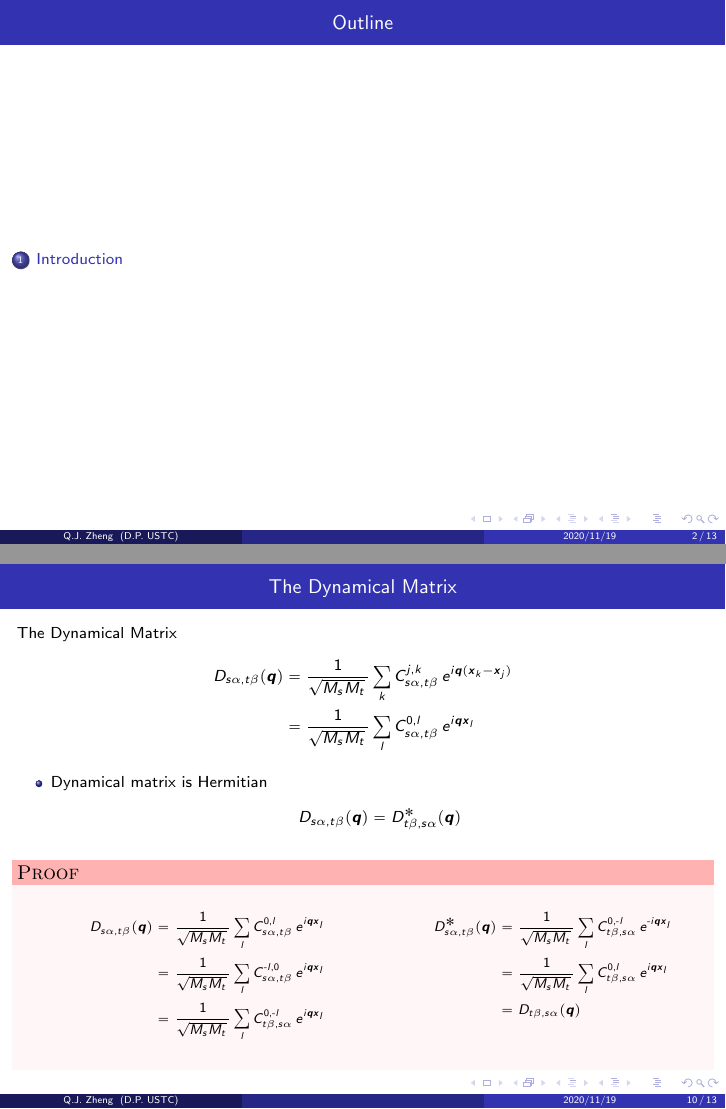
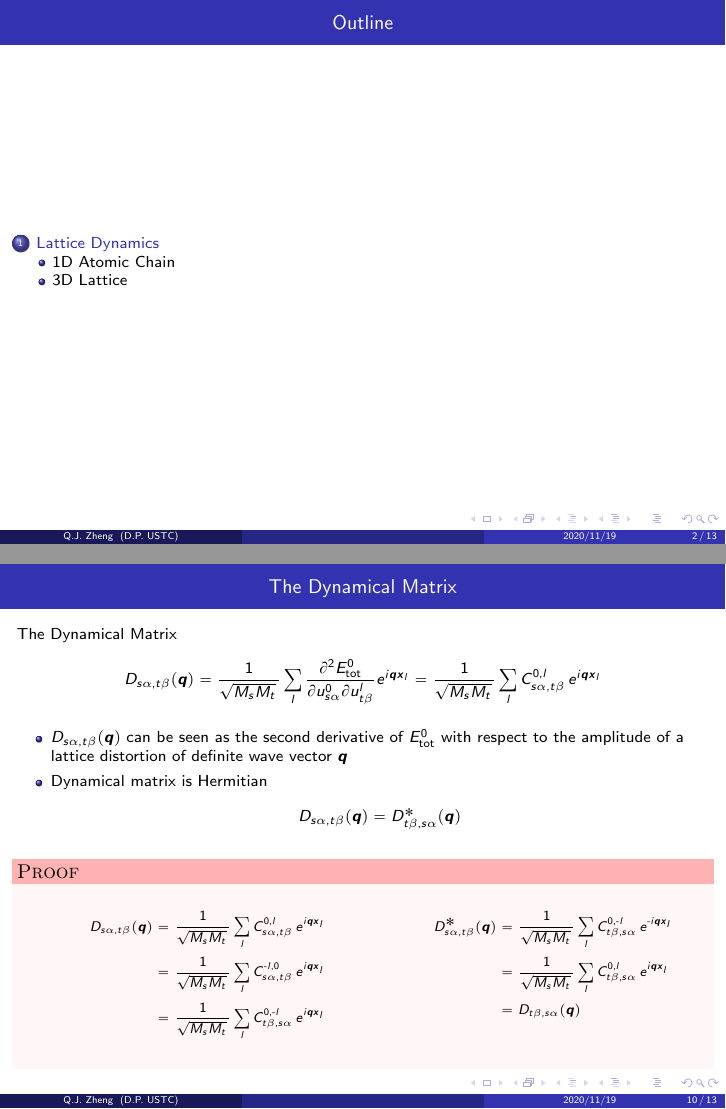
Before and after one commit to QijingZheng/SolidStatePhysicsNotes, LaTeX slides (phonons/main.tex, which reads phonons/frames/DynMat.tex, phonons/frames/HowtoCalcDynmat.tex): pages 2 and 10 of 13, joined at a grey line. Compiled offline with pdfLaTeX.

Commit message:
Fri Nov 20 00:10:14 CST 2020: nothing

```diff
--- a/phonons/frames/DynMat.tex
+++ b/phonons/frames/DynMat.tex
@@ -1,11 +1,11 @@
 \begin{frame}
   \frametitle{The Dynamical Matrix}
   The Dynamical Matrix
-  \begin{align*}
+  \begin{equation*}
     \mathcolor{black}{
       D_{s\alpha,t\beta}(\boldsymbol{q})
     }
-    % &=
+    % =
     % {1\over\sqrt{M_sM_t}\,}
     % \mathcolor{black}{\sum_k}
     % \mathcolor{black}{
@@ -15,21 +15,42 @@
     %   \partial {u}_{s\alpha}^j
     %   \partial {u}_{t\beta}^k
     %   }
-    %   e^{i(\boldsymbol{x}_k - \boldsymbol{x}_j)}
-    % } \cr
-    &=
+    %   e^{i\boldsymbol{q}(\boldsymbol{x}_k - \boldsymbol{x}_j)}
+    % }
+    =
     {1\over\sqrt{M_sM_t}\,}
-    \sum_k
-    C_{s\alpha,t\beta}^{j, k}\,
-    e^{i\boldsymbol{q}(\boldsymbol{x}_k - \boldsymbol{x}_j)} \cr
-    &=
+    \mathcolor{black}{\sum_l}
+    \mathcolor{black}{
+      \frac{
+      \partial^2 E^0_{\text{tot}}
+      }{
+      \partial {u}_{s\alpha}^0
+      \partial {u}_{t\beta}^l
+      }
+      e^{i\boldsymbol{q}\boldsymbol{x}_l}
+    }
+    =
     {1\over\sqrt{M_sM_t}\,}
     \sum_l
     C_{s\alpha,t\beta}^{0, l}\,
     e^{i\boldsymbol{q}\boldsymbol{x}_l}
-  \end{align*}
+    % &=
+    % {1\over\sqrt{M_sM_t}\,}
+    % \sum_k
+    % C_{s\alpha,t\beta}^{j, k}\,
+    % e^{i\boldsymbol{q}(\boldsymbol{x}_k - \boldsymbol{x}_j)} \cr
+    % &=
+    % {1\over\sqrt{M_sM_t}\,}
+    % \sum_l
+    % C_{s\alpha,t\beta}^{0, l}\,
+    % e^{i\boldsymbol{q}\boldsymbol{x}_l}
+  \end{equation*}
 
   \begin{itemize}
+  \item $D_{s\alpha,t\beta}(\boldsymbol{q})$ can be seen as the second
+    derivative of $E^0_{\text{tot}}$ with respect to the amplitude of a lattice
+    distortion of definite wave vector $\boldsymbol{q}$
+
   \item Dynamical matrix is Hermitian
     \begin{equation*}
       D_{s\alpha,t\beta}(\boldsymbol{q})
--- a/phonons/frames/HowtoCalcDynmat.tex
+++ b/phonons/frames/HowtoCalcDynmat.tex
@@ -18,12 +18,12 @@
     e^{i\boldsymbol{q}\boldsymbol{x}_l}
   \end{equation}
 
-  \begin{itemize}
+  \begin{enumerate}
 
   % \item Knowing the IFC $C_{s\alpha,t\beta}(0, l)$, we can get the dynamical matrix at
   % arbitrary $\boldsymbol{q}$.
 
-  \item Frozen phonon method with a supercell
+  \item Finite-difference and supercell approach --- Frozen phonon method
 
     \begin{center}
         \begin{tikzpicture}
@@ -109,6 +109,9 @@
     \end{center}
 
     \begin{itemize}
+    \setbeamercolor{local structure}{fg=red}
+    \item Supercell must be large enough so that IFC is negligible at the cell
+      boundary.
     \item Movements done \emph{only} in one primitive cell.
 
     \item $3\times N_a\times 2$ movements, i.e. move by $\pm \Delta$ in
@@ -169,7 +172,7 @@
         ] (move_the_atom_text_2)
         at (0.1, -0.1) {
           \small
-          move atom $s$ in cell $l$ by $\Delta e^{\text{-}i\boldsymbol{q}\boldsymbol{x}_l}$
+          move atom $s$ in cell $l$ by $\Delta_{s,\boldsymbol{q}}\, e^{\text{-}i\boldsymbol{q}\boldsymbol{x}_l}$
         };
         \draw[
         draw=black, line width=0.5pt, ->, >=stealth,
@@ -225,4 +228,5 @@
     \end{center}
 
     \begin{itemize}
+    \setbeamercolor{local structure}{fg=red}
     \item Can only obtain dynamical matrix at certain $\boldsymbol{q}$.
@@ -263,20 +265,20 @@
             \node[align=center, anchor=south, gray] at (3.0, 1.5) {PC Reciprocal Cell};
             \node[align=center, anchor=north, blue] at (3.0, -3.75) {SC Reciprocal Cell};
 
-        \shade[ball color=blue] (3.0, 0.0) circle (0.04);
+            \shade[ball color=red] (3.0, 0.0) circle (0.05);
             \node[anchor=south west, align=left] at (3.0, 0.0) {$\Gamma$};
 
-        \shade[ball color=blue] (3.0, -3.0) circle (0.04);
-        \node[anchor=north east, align=center] at (3.0, -3.0) {$q_1$};
+            \shade[ball color=red] (3.0, -3.0) circle (0.05);
+            \node[anchor=north east, align=center] at (3.0, -3.0) {$\large q_1$};
 
-        \shade[ball color=blue] (3.0+1./2, -3.0) circle (0.04);
-        \node[anchor=north west, align=center] at (3.0+1./2, -3.0) {$q_2$};
+            \shade[ball color=red] (3.0+1./2, -3.0) circle (0.05);
+            \node[anchor=north west, align=center] at (3.0+1./2, -3.0) {$\large q_2$};
 
-        \shade[ball color=blue] (3.0, -2.25) circle (0.04);
-        \node[anchor=south east, align=center] at (3.0, -2.25) {$q_3$};
+            \shade[ball color=red] (3.0, -2.25) circle (0.05);
+            \node[anchor=south east, align=center] at (3.0, -2.25) {$\large q_3$};
 
-        \shade[ball color=blue] (3.0+1./2, -2.25) circle (0.04);
-        \node[anchor=south west, align=center] at (3.0+1./2, -2.25) {$q_4$};
+            \shade[ball color=red] (3.0+1./2, -2.25) circle (0.05);
+            \node[anchor=south west, align=center] at (3.0+1./2, -2.25) {$\large q_4$};
 
             \foreach \x/\y/\l in {6/-3.5/$q_1$, 6/-0.5/$q_3$, 10.5/-3.5/$q_2$, 10.5/-0.5/$q_4$}{
             \foreach \i in {0,1,2,3}{
@@ -301,5 +303,19 @@
         \end{tikzpicture}
         }
         \end{center}
+
+    \item $D_{s\alpha, t\beta}(\boldsymbol{q})$
+        \tikz\draw[->, >=stealth, blue, line width=0.5pt]
+        (0, 0) -- node [above] {FT} (1.0, 0.0);
+        $C_{s\alpha, t\beta}^{0, l}$
+        \tikz\draw[->, >=stealth, blue, line width=0.5pt]
+        (0, 0) -- node [above] {Eq.~\ref{eq:dynmat_howto}} (1.0, 0.0);
+        $D_{s\alpha, t\beta}(\boldsymbol{k})$
     \end{itemize}
+  \end{enumerate}
 \end{frame}
+
+%%% Local Variables:
+%%% mode: latex
+%%% TeX-master: t
+%%% End:
--- a/phonons/main.tex
+++ b/phonons/main.tex
@@ -45,7 +45,9 @@
 % \input{frames/toc.tex}
 
 %%%%%%%%%%%%%%%%%%%%%%%%%%%%%%%%%%%%%%%%%%%%%%%%%%%%%%%%%%%%
-\section{Introduction}
+\section{Lattice Dynamics}
+
+\subsection{1D Atomic Chain}
 \input{frames/1d_chain.tex}
 \input{frames/1d_dispersion.tex}
 \input{frames/1d_chain_2atoms.tex}
```
Also changed, not shown: phonons/frames/1d_chain.tex (+4 -0 lines), phonons/frames/1d_chain_2atoms.tex (+4 -0 lines), phonons/frames/1d_dispersion.tex (+4 -0 lines), phonons/frames/1d_dispersion_2atoms.tex (+4 -0 lines), phonons/frames/3d_notation.tex (+4 -0 lines), phonons/frames/3d_solution.tex (+4 -0 lines), phonons/frames/IFC.tex (+4 -0 lines), phonons/frames/thanks.tex (+5 -0 lines), phonons/frames/title.tex (+5 -0 lines), phonons/main.pdf, phonons/frames/DynMat.tex (5 more changed lines), phonons/frames/HowtoCalcDynmat.tex (6 more changed lines), phonons/main.tex (2 more changed lines). Lines whose indentation alone changed are shown as unchanged.
